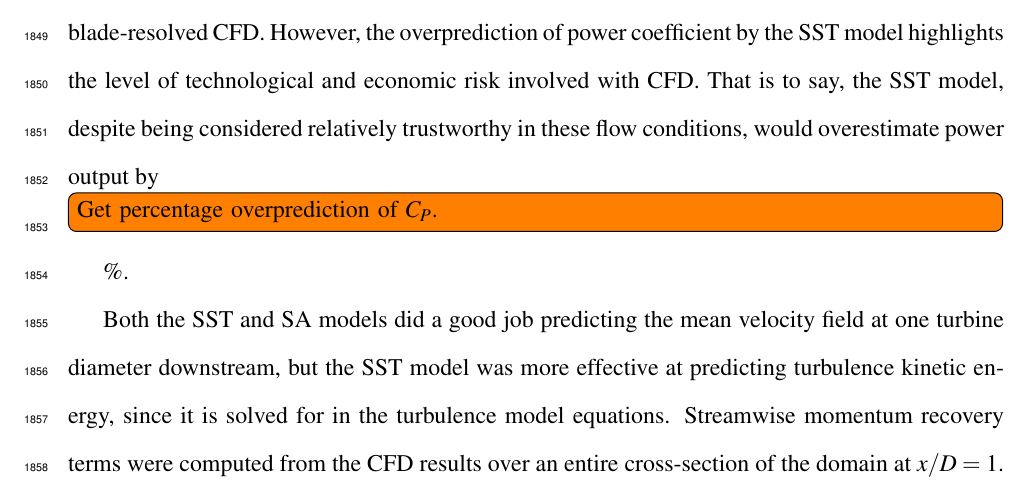
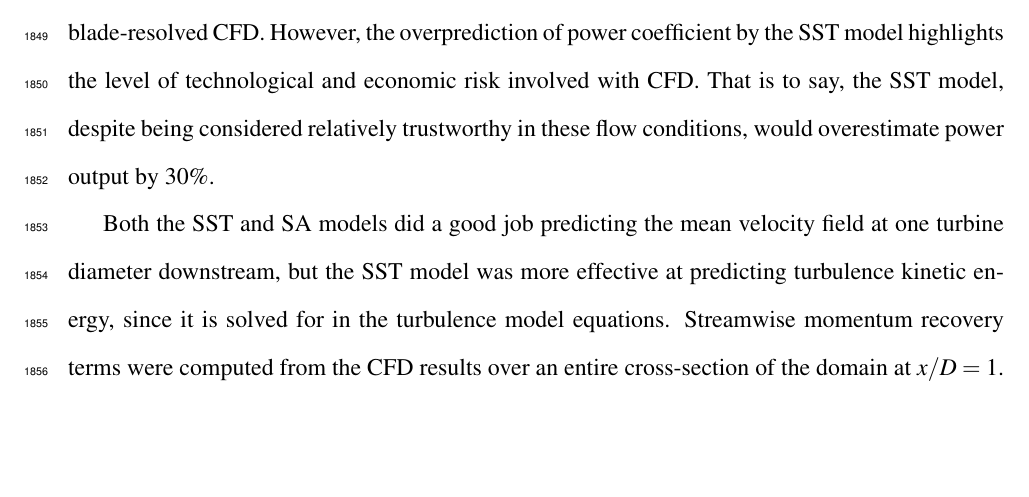
Before and after one commit to petebachant/PhD-thesis, a LaTeX thesis (thesis.tex, which reads chapters/blade-resolved-CFD.tex): part of page 92 of 130, cut so that both start at the same text, the shorter picture padded with empty space. Compiled offline with pdfLaTeX.

Commit message:
Add percentage SST perf comparison

```diff
--- a/chapters/blade-resolved-CFD.tex
+++ b/chapters/blade-resolved-CFD.tex
@@ -590,8 +590,7 @@ the prospect of replacing some physical modeling with blade-resolved CFD.
 However, the  overprediction of power coefficient by the SST model highlights
 the level of technological and economic risk involved with CFD. That is to say,
 the SST model, despite being considered relatively trustworthy in these flow
-conditions, would overestimate power output by \todo[inline]{Get percentage
-    overprediction of $C_P$.}\%.
+conditions, would overestimate power output by 30\%.
 
 Both the SST and SA models did a good job predicting the mean velocity field at
 one turbine diameter downstream, but the SST model was more effective at
```
